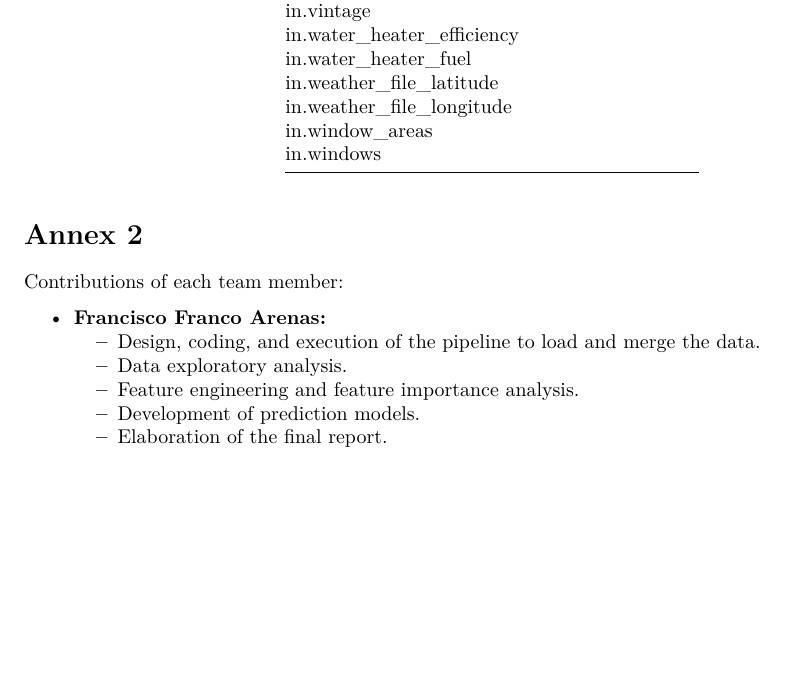
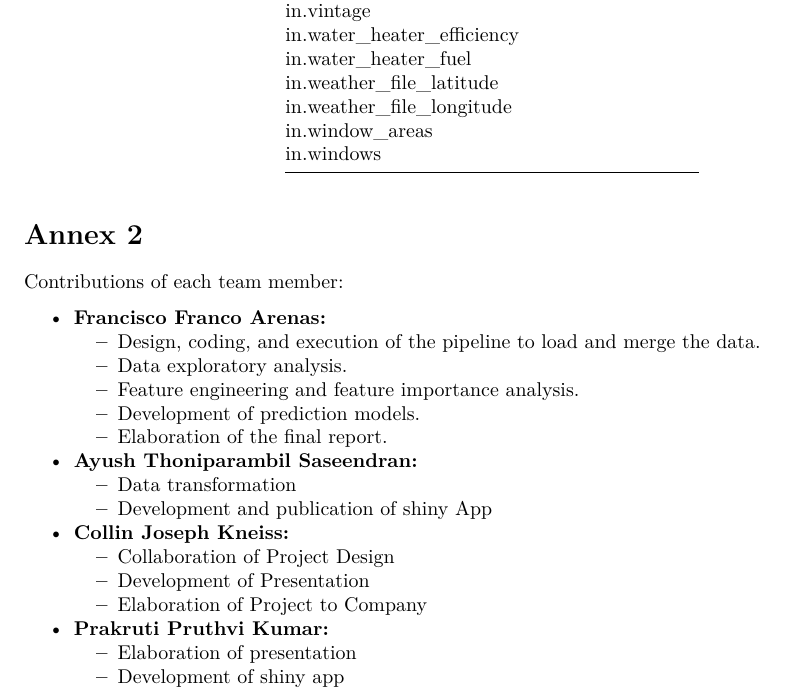
Before and after one commit to francoarenas91/household_energy_consumption, an R Markdown document (final_report.Rmd): part of page 16 of 16, cut so that both start at the same text, the shorter picture padded with empty space. Rendered offline with R 4.5, knitr and Pandoc, then LaTeX, with nearby package versions; some code elsewhere in the file could not run offline.

Commit message:
final version project

```diff
--- a/final_report.Rmd
+++ b/final_report.Rmd
@@ -521,3 +521,13 @@ Contributions of each team member:
   - Feature engineering and feature importance analysis.
   - Development of prediction models.
   - Elaboration of the final report.
+- **Ayush Thoniparambil Saseendran:**
+  - Data transformation
+  - Development and publication of shiny App
+- **Collin Joseph Kneiss:**
+  - Collaboration of Project Design
+  - Development of Presentation
+  - Elaboration of Project to Company
+- **Prakruti Pruthvi Kumar:**
+  - Elaboration of presentation
+  - Development of shiny app
```
Also changed, not shown: final_report.pdf, 1 other file.
